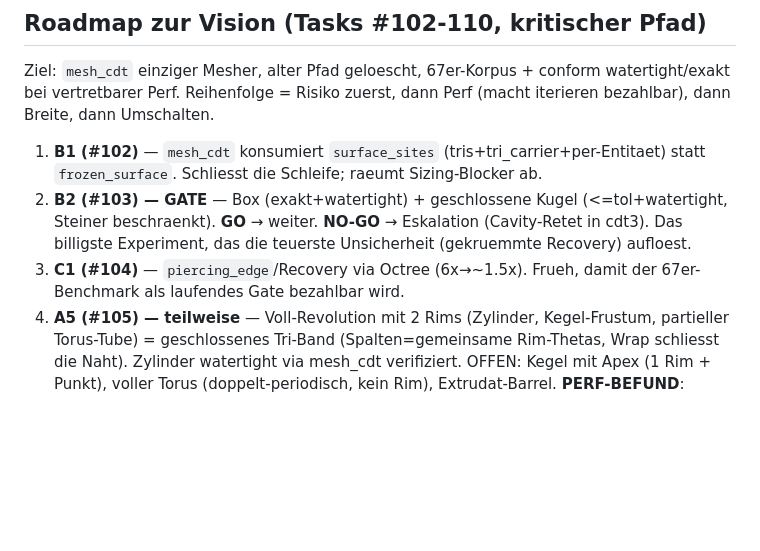
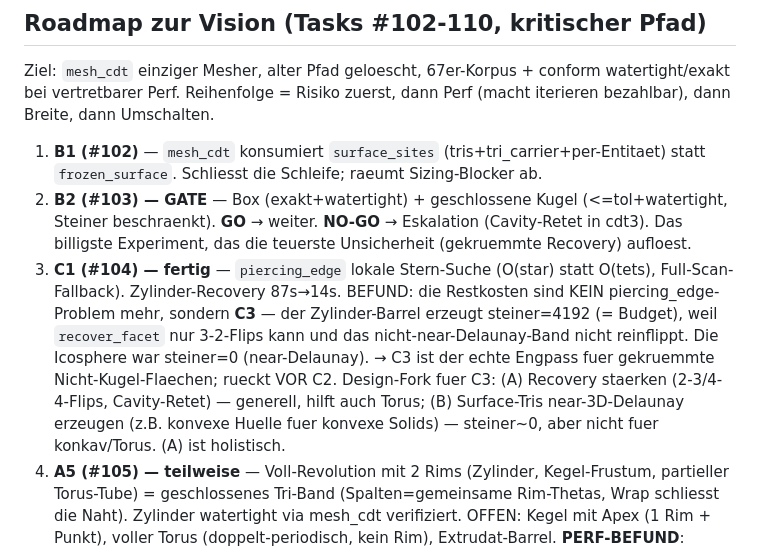
Before and after one commit to milanofthe/rapidmesh, a Markdown page: notes/unified-mesher-plan.md, the part around the change. Rendered like a GitHub page; blank space fills up the shorter version.

Commit message:
Plan: C1 fertig (lokale piercing_edge), Befund -> C3 (Recovery nur 3-2-Flips) ist echter Engpass, rueckt vor

```diff
--- a/notes/unified-mesher-plan.md
+++ b/notes/unified-mesher-plan.md
@@ -200,8 +200,15 @@ watertight/exakt bei vertretbarer Perf. Reihenfolge = Risiko zuerst, dann Perf
 2. **B2 (#103) — GATE** — Box (exakt+watertight) + geschlossene Kugel (<=tol+watertight,
    Steiner beschraenkt). **GO** → weiter. **NO-GO** → Eskalation (Cavity-Retet in cdt3).
    Das billigste Experiment, das die teuerste Unsicherheit (gekruemmte Recovery) aufloest.
-3. **C1 (#104)** — `piercing_edge`/Recovery via Octree (6x→~1.5x). Frueh, damit der
-   67er-Benchmark als laufendes Gate bezahlbar wird.
+3. **C1 (#104) — fertig** — `piercing_edge` lokale Stern-Suche (O(star) statt O(tets),
+   Full-Scan-Fallback). Zylinder-Recovery 87s→14s. BEFUND: die Restkosten sind KEIN
+   piercing_edge-Problem mehr, sondern **C3** — der Zylinder-Barrel erzeugt steiner=4192
+   (= Budget), weil `recover_facet` nur 3-2-Flips kann und das nicht-near-Delaunay-Band
+   nicht reinflippt. Die Icosphere war steiner=0 (near-Delaunay). → C3 ist der echte
+   Engpass fuer gekruemmte Nicht-Kugel-Flaechen; rueckt VOR C2.
+   Design-Fork fuer C3: (A) Recovery staerken (2-3/4-4-Flips, Cavity-Retet) — generell,
+   hilft auch Torus; (B) Surface-Tris near-3D-Delaunay erzeugen (z.B. konvexe Huelle
+   fuer konvexe Solids) — steiner~0, aber nicht fuer konkav/Torus. (A) ist holistisch.
 4. **A5 (#105) — teilweise** — Voll-Revolution mit 2 Rims (Zylinder, Kegel-Frustum,
    partieller Torus-Tube) = geschlossenes Tri-Band (Spalten=gemeinsame Rim-Thetas,
    Wrap schliesst die Naht). Zylinder watertight via mesh_cdt verifiziert. OFFEN:
```
